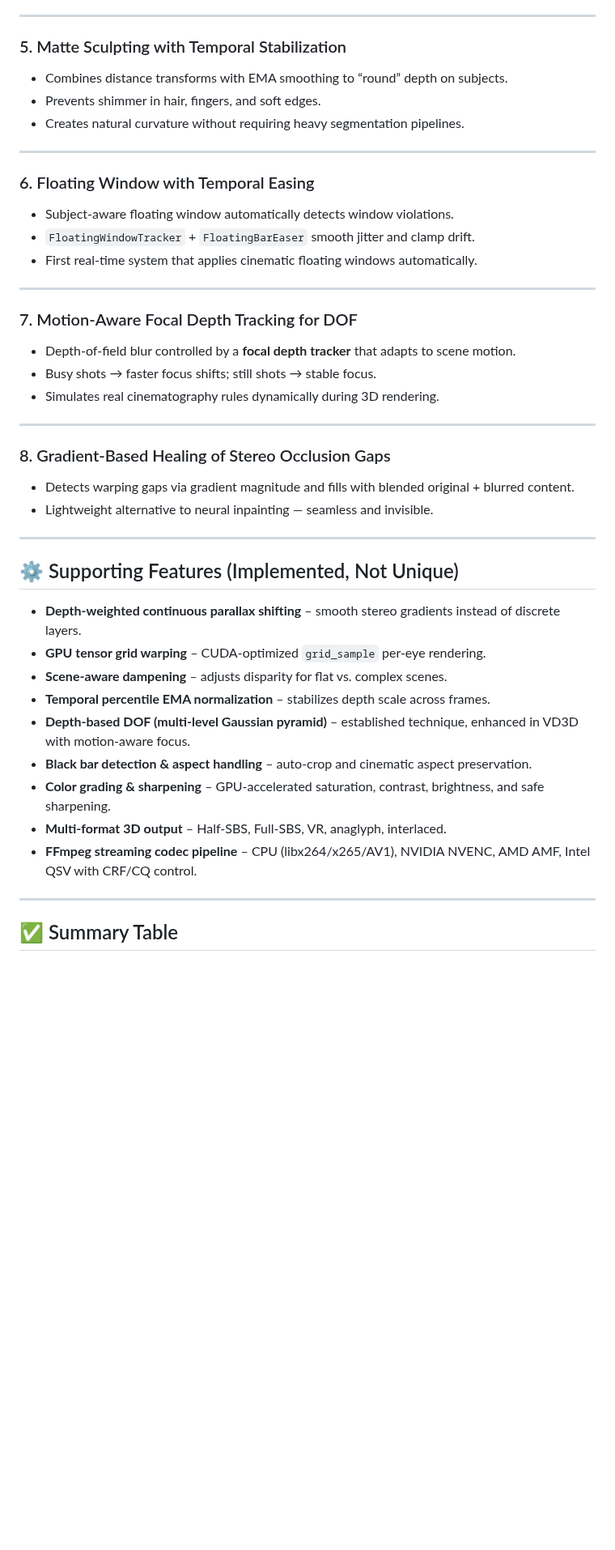
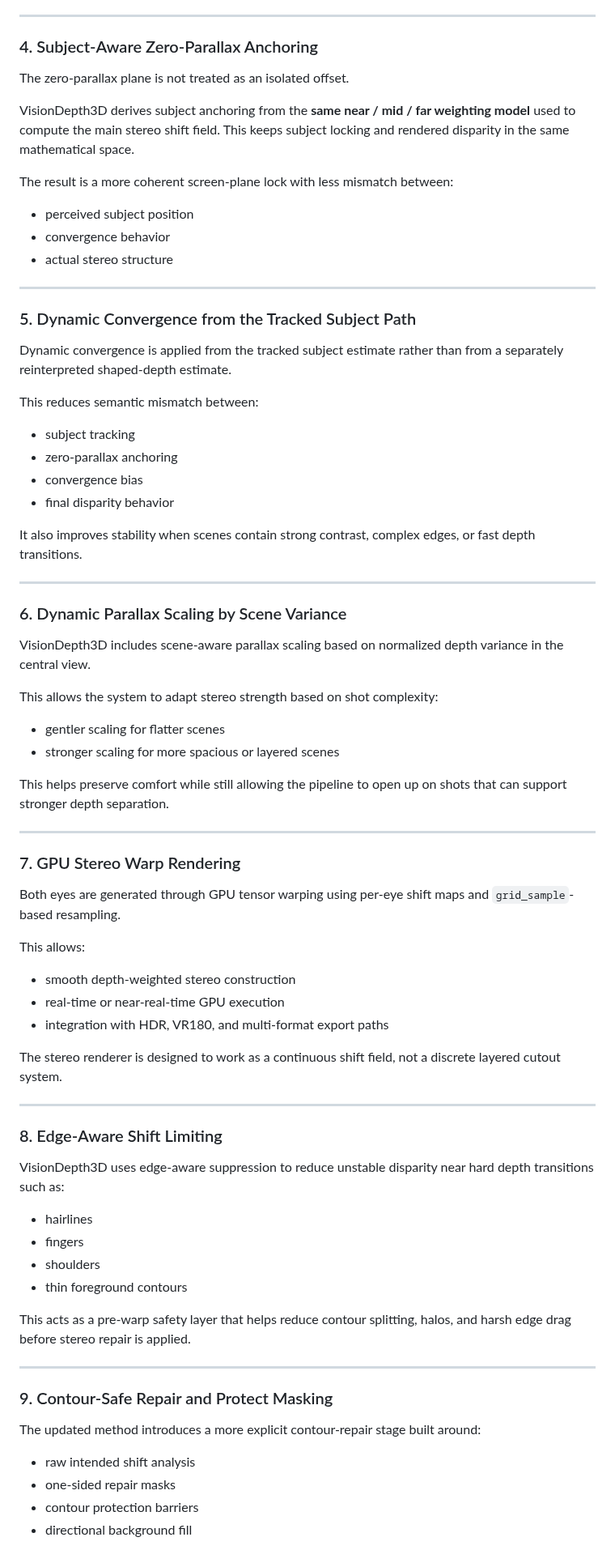
Before and after one commit to VisionDepth/VisionDepth3D, a Markdown page: VisionDepth3D_Method.md, the part around one of its changes. Shown at 81% size. GitHub-like rendering; blank space fills up the shorter version.

```diff
--- a/VisionDepth3D_Method.md
+++ b/VisionDepth3D_Method.md
@@ -41,46 +65,69 @@ edge_mask = torch.sigmoid((grad_mag - edge_threshold) * feather_strength * 5)
 
 ---
 
-### 5. Matte Sculpting with Temporal Stabilization
-* Combines distance transforms with EMA smoothing to “round” depth on subjects.
-* Prevents shimmer in hair, fingers, and soft edges.
-* Creates natural curvature without requiring heavy segmentation pipelines.
+### 4. Subject-Aware Zero-Parallax Anchoring
+The zero-parallax plane is not treated as an isolated offset.
+
+VisionDepth3D derives subject anchoring from the **same near / mid / far weighting model** used to compute the main stereo shift field. This keeps subject locking and rendered disparity in the same mathematical space.
+
+The result is a more coherent screen-plane lock with less mismatch between:
+- perceived subject position
+- convergence behavior
+- actual stereo structure
 
 ---
 
-### 6. Floating Window with Temporal Easing
-* Subject-aware floating window automatically detects window violations.
-* `FloatingWindowTracker` + `FloatingBarEaser` smooth jitter and clamp drift.
-* First real-time system that applies cinematic floating windows automatically.
+### 5. Dynamic Convergence from the Tracked Subject Path
+Dynamic convergence is applied from the tracked subject estimate rather than from a separately reinterpreted shaped-depth estimate.
+
+This reduces semantic mismatch between:
+- subject tracking
+- zero-parallax anchoring
+- convergence bias
+- final disparity behavior
+
+It also improves stability when scenes contain strong contrast, complex edges, or fast depth transitions.
 
 ---
 
-### 7. Motion-Aware Focal Depth Tracking for DOF
-* Depth-of-field blur controlled by a **focal depth tracker** that adapts to scene motion.
-* Busy shots → faster focus shifts; still shots → stable focus.
-* Simulates real cinematography rules dynamically during 3D rendering.
+### 6. Dynamic Parallax Scaling by Scene Variance
+VisionDepth3D includes scene-aware parallax scaling based on normalized depth variance in the central view.
+
+This allows the system to adapt stereo strength based on shot complexity:
+- gentler scaling for flatter scenes
+- stronger scaling for more spacious or layered scenes
+
+This helps preserve comfort while still allowing the pipeline to open up on shots that can support stronger depth separation.
 
 ---
 
-### 8. Gradient-Based Healing of Stereo Occlusion Gaps
-* Detects warping gaps via gradient magnitude and fills with blended original + blurred content.
-* Lightweight alternative to neural inpainting — seamless and invisible.
+### 7. GPU Stereo Warp Rendering
+Both eyes are generated through GPU tensor warping using per-eye shift maps and `grid_sample`-based resampling.
+
+This allows:
+- smooth depth-weighted stereo construction
+- real-time or near-real-time GPU execution
+- integration with HDR, VR180, and multi-format export paths
+
+The stereo renderer is designed to work as a continuous shift field, not a discrete layered cutout system.
 
 ---
 
-## ⚙️ Supporting Features (Implemented, Not Unique)
+### 8. Edge-Aware Shift Limiting
+VisionDepth3D uses edge-aware suppression to reduce unstable disparity near hard depth transitions such as:
+- hairlines
+- fingers
+- shoulders
+- thin foreground contours
 
-* **Depth-weighted continuous parallax shifting** – smooth stereo gradients instead of discrete layers.
-* **GPU tensor grid warping** – CUDA-optimized `grid_sample` per-eye rendering.
-* **Scene-aware dampening** – adjusts disparity for flat vs. complex scenes.
-* **Temporal percentile EMA normalization** – stabilizes depth scale across frames.
-* **Depth-based DOF (multi-level Gaussian pyramid)** – established technique, enhanced in VD3D with motion-aware focus.
-* **Black bar detection & aspect handling** – auto-crop and cinematic aspect preservation.
-* **Color grading & sharpening** – GPU-accelerated saturation, contrast, brightness, and safe sharpening.
-* **Multi-format 3D output** – Half-SBS, Full-SBS, VR, anaglyph, interlaced.
-* **FFmpeg streaming codec pipeline** – CPU (libx264/x265/AV1), NVIDIA NVENC, AMD AMF, Intel QSV with CRF/CQ control.
+This acts as a pre-warp safety layer that helps reduce contour splitting, halos, and harsh edge drag before stereo repair is applied.
 
 ---
 
-## ✅ Summary Table
+### 9. Contour-Safe Repair and Protect Masking
+The updated method introduces a more explicit contour-repair stage built around:
+- raw intended shift analysis
+- one-sided repair masks
+- contour protection barriers
+- directional background fill
 
```
Also changed, not shown: other parts of VisionDepth3D_Method.md (+179 -44 lines).
